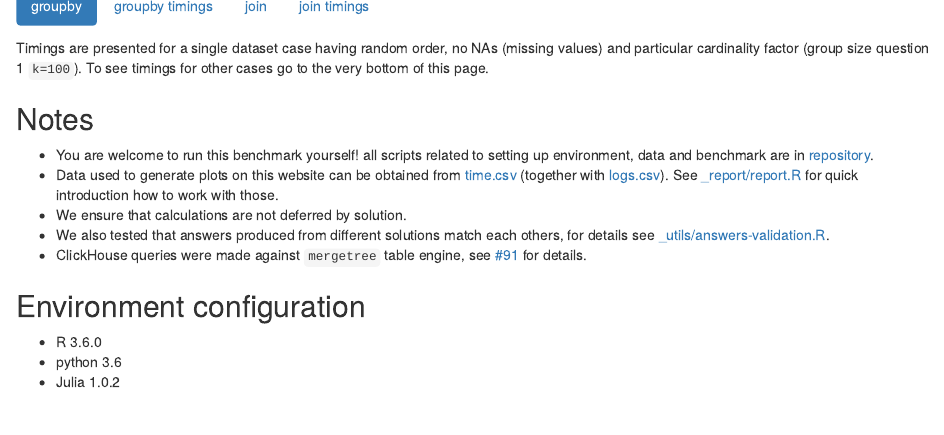
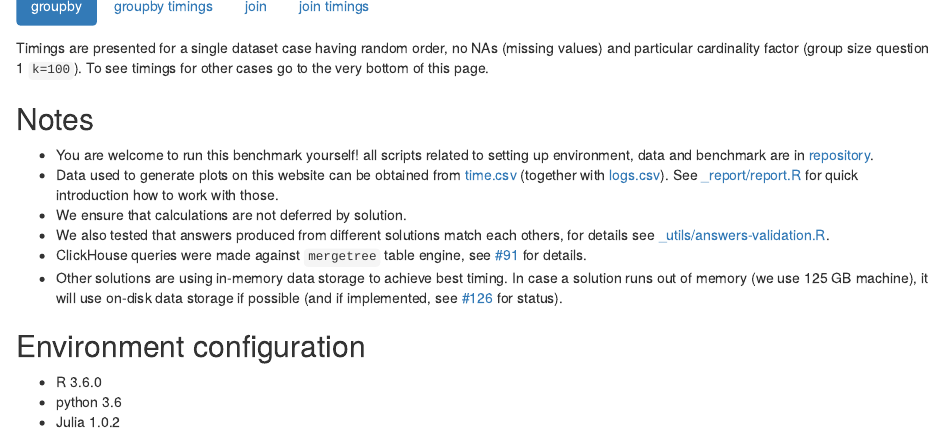
Before and after one commit to h2oai/db-benchmark, an R Markdown document (_report/index.Rmd): the page in a window 1100 px wide, from 890 px down. Rendered offline with R 4.5, knitr and Pandoc, with nearby package versions; some code elsewhere in the file could not run offline; a font, style sheet, LaTeX package, included part or bibliography that could not be used is replaced or left out.

Commit message:
mention on-disk on report

```diff
--- a/_report/index.Rmd
+++ b/_report/index.Rmd
@@ -222,6 +222,7 @@ rpivotTable::rpivotTable(
 - We ensure that calculations are not deferred by solution.
 - We also tested that answers produced from different solutions match each others, for details see [_utils/answers-validation.R](https://github.com/h2oai/db-benchmark/blob/master/_utils/answers-validation.R).
 - ClickHouse queries were made against `mergetree` table engine, see [#91](https://github.com/h2oai/db-benchmark/issues/91) for details.
+- Other solutions are using in-memory data storage to achieve best timing. In case a solution runs out of memory (we use 125 GB machine), it will use on-disk data storage if possible (and if implemented, see [#126](https://github.com/h2oai/db-benchmark/issues/126) for status).
 
 ## Environment configuration
 
```
